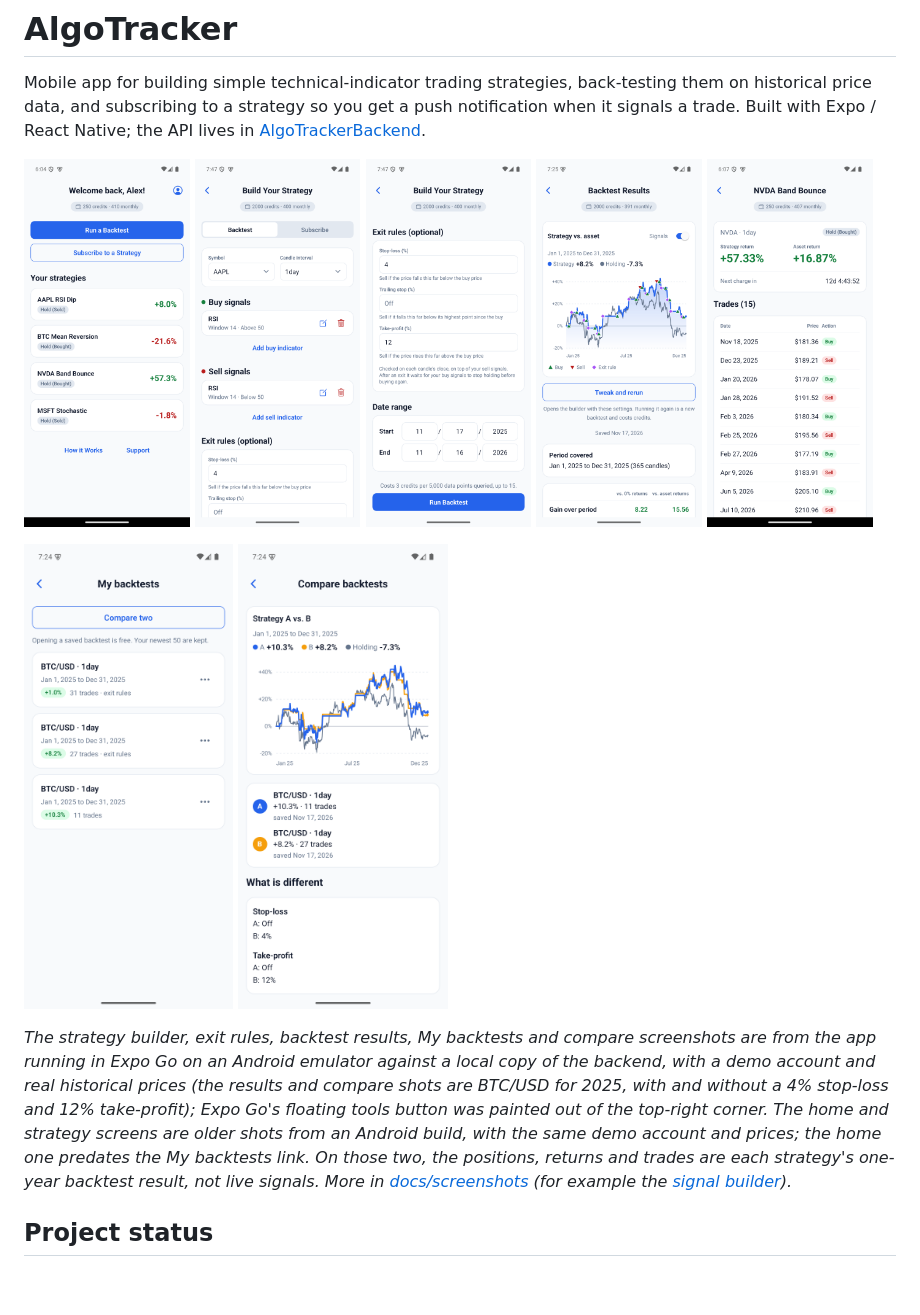
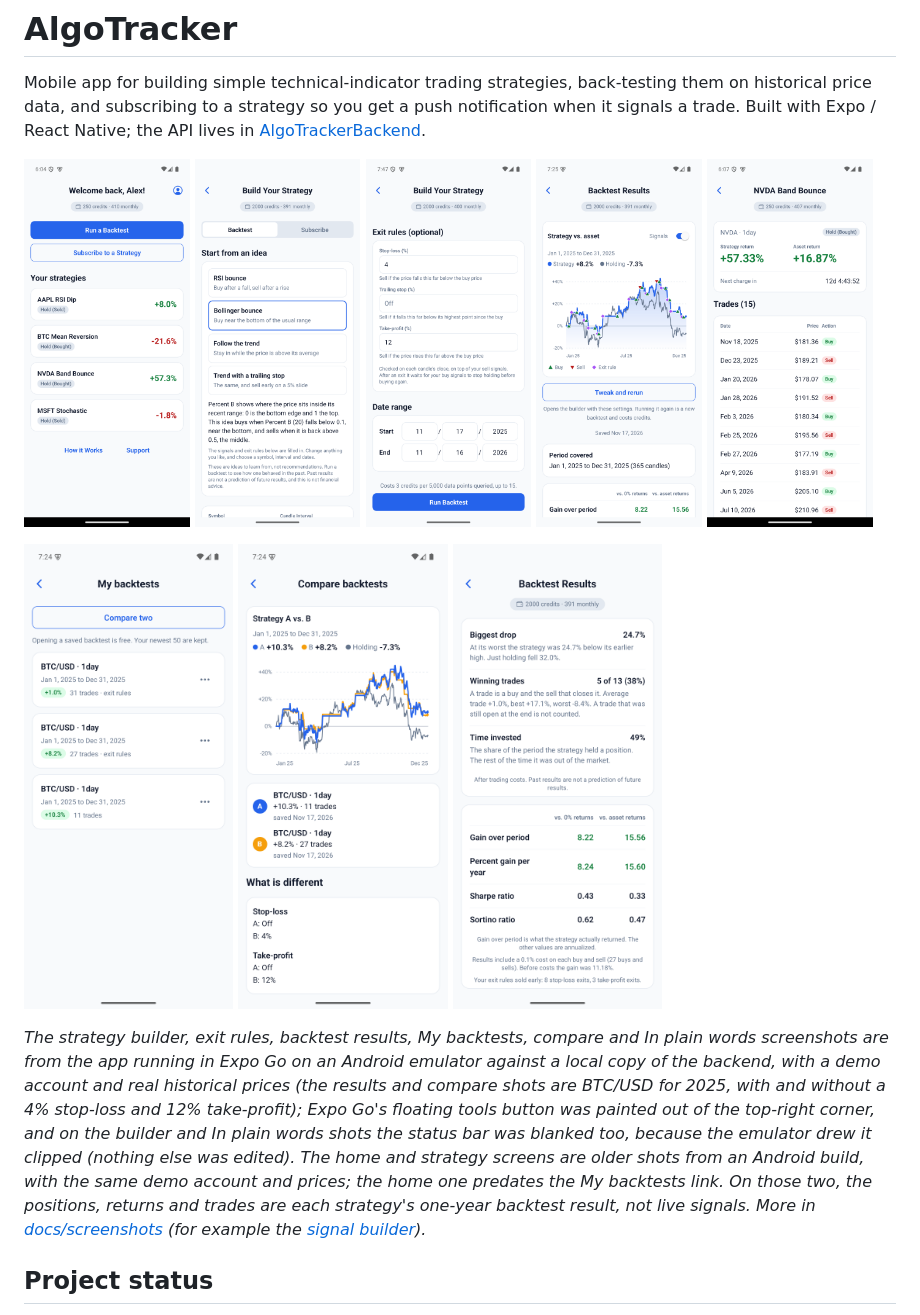
Before and after one commit to bsav0016/AlgoTrackerFrontend, a Markdown page: README.md, the part around one of its changes. Drawn GitHub-style; pictures changed too: docs/screenshots/plain-words.png (added), docs/screenshots/strategy-builder.png; blank space fills up the shorter version.

```diff
--- a/README.md
+++ b/README.md
@@ -6,7 +6,7 @@ Mobile app for building simple technical-indicator trading strategies, back-test
 
-<p><img src="docs/screenshots/my-backtests.png" alt="My backtests: every saved run with its market, period, gain, trade count and an exit-rules tag, and a Compare two button" width="24%"> <img src="docs/screenshots/compare-backtests.png" alt="Comparing two saved backtests: both strategy lines and the holding line on one chart, with what is different between the runs listed below" width="24%"></p>
+<p><img src="docs/screenshots/my-backtests.png" alt="My backtests: every saved run with its market, period, gain, count of buys and sells and an exit-rules tag, and a Compare two button" width="24%"> <img src="docs/screenshots/compare-backtests.png" alt="Comparing two saved backtests: both strategy lines and the holding line on one chart, with what is different between the runs listed below" width="24%"> <img src="docs/screenshots/plain-words.png" alt="In plain words: the biggest drop against just holding, how many finished trades won, and the share of time invested, above the ratios table" width="24%"></p>
 
-*The strategy builder, exit rules, backtest results, My backtests and compare screenshots are from the app running in Expo Go on an Android emulator against a local copy of the backend, with a demo account and real historical prices (the results and compare shots are BTC/USD for 2025, with and without a 4% stop-loss and 12% take-profit); Expo Go's floating tools button was painted out of the top-right corner. The home and strategy screens are older shots from an Android build, with the same demo account and prices; the home one predates the My backtests link. On those two, the positions, returns and trades are each strategy's one-year backtest result, not live signals. More in [docs/screenshots](docs/screenshots) (for example the [signal builder](docs/screenshots/signal-builder.png)).*
+*The strategy builder, exit rules, backtest results, My backtests, compare and In plain words screenshots are from the app running in Expo Go on an Android emulator against a local copy of the backend, with a demo account and real historical prices (the results and compare shots are BTC/USD for 2025, with and without a 4% stop-loss and 12% take-profit); Expo Go's floating tools button was painted out of the top-right corner, and on the builder and In plain words shots the status bar was blanked too, because the emulator drew it clipped (nothing else was edited). The home and strategy screens are older shots from an Android build, with the same demo account and prices; the home one predates the My backtests link. On those two, the positions, returns and trades are each strategy's one-year backtest result, not live signals. More in [docs/screenshots](docs/screenshots) (for example the [signal builder](docs/screenshots/signal-builder.png)).*
 
 ## Project status
 
```
Also changed, not shown: other parts of README.md (+4 -4 lines), 7 other files.
